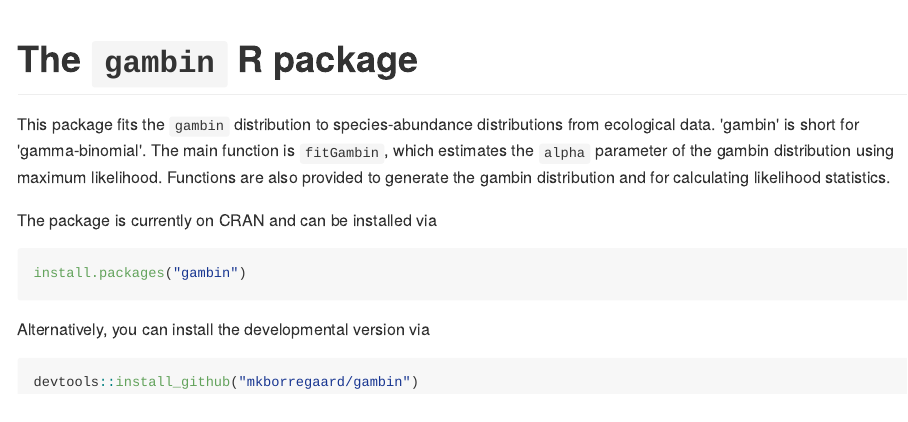
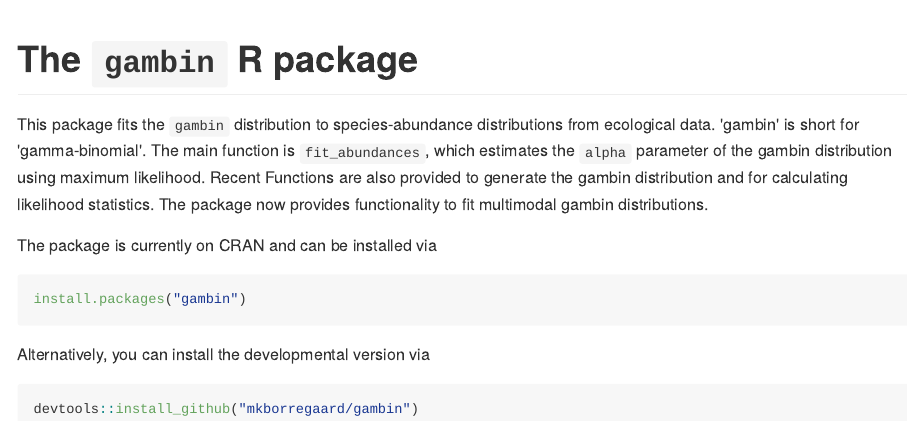
Before and after one commit to txm676/gambin, an R Markdown document (README.Rmd): the page in a window 1100 px wide, from its top. The pictures show the output file README.md that the author committed with the source, drawn offline in the style of GitHub; badge pictures from the web are left out.

Commit message:
updating the readme files

```diff
--- a/README.Rmd
+++ b/README.Rmd
@@ -20,9 +20,10 @@ knitr::opts_chunk$set(
 [![codecov.io](https://codecov.io/github/mkborregaard/gambin/coverage.svg?branch=master)](https://codecov.io/github/mkborregaard/gambin?branch=master)
 
 This package fits the `gambin` distribution to species-abundance distributions from ecological data.
-'gambin' is short for 'gamma-binomial'. The main function is `fitGambin`, which estimates the `alpha`
-parameter of the gambin distribution using  maximum likelihood. Functions are also provided to generate
-the gambin distribution and for calculating likelihood statistics.
+'gambin' is short for 'gamma-binomial'. The main function is `fit_abundances`, which estimates the `alpha`
+parameter of the gambin distribution using  maximum likelihood. Recent Functions are also provided to generate
+the gambin distribution and for calculating likelihood statistics. The package now provides functionality
+to fit multimodal gambin distributions.
 
 The package is currently on CRAN and can be installed via
 
```
Also changed, not shown: README.md.
